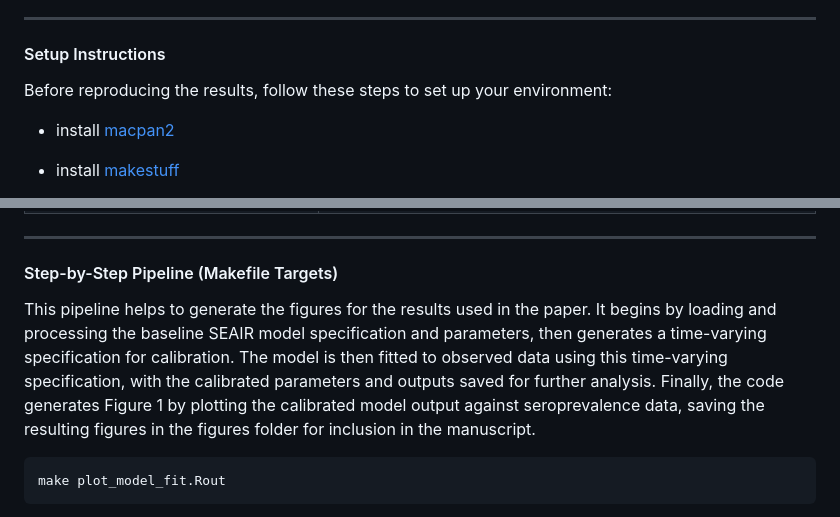
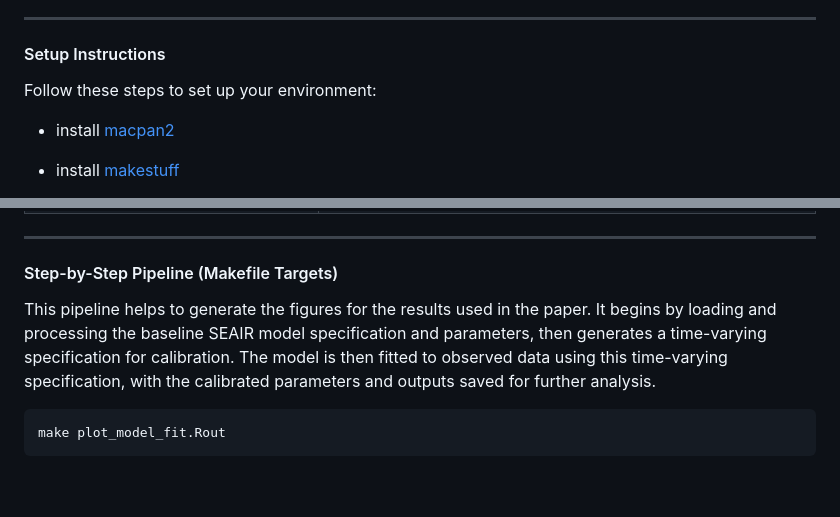
Before and after one commit to francisanokye/quantifying_omicron_burden_in_NL, a Markdown page: README.md, 2 parts joined by grey strips. Rendered like a GitHub page; blank space fills up the shorter version.

````diff
--- a/README.md
+++ b/README.md
@@ -31,7 +31,7 @@ This project uses a `Makefile`-based pipeline to ensure fully reproducible analy
 
 #### Setup Instructions
 
-Before reproducing the results, follow these steps to set up your environment:
+Follow these steps to set up your environment:
 
 - install [macpan2](https://canmod.github.io/macpan2/index.html)
 
@@ -68,7 +68,7 @@ The script folder should contain the following files in the table
 --------------------------------------------------------------------------------------------------------------------------
 #### Step-by-Step Pipeline (Makefile Targets)
 
-This pipeline helps to generate the figures for the results used in the paper. It begins by loading and processing the baseline SEAIR model specification and parameters, then generates a time-varying specification for calibration. The model is then fitted to observed data using this time-varying specification, with the calibrated parameters and outputs saved for further analysis. Finally, the code generates Figure 1 by plotting the calibrated model output against seroprevalence data, saving the resulting figures in the figures folder for inclusion in the manuscript.
+This pipeline helps to generate the figures for the results used in the paper. It begins by loading and processing the baseline SEAIR model specification and parameters, then generates a time-varying specification for calibration. The model is then fitted to observed data using this time-varying specification, with the calibrated parameters and outputs saved for further analysis.
 
 ```bash
 make plot_model_fit.Rout
````
